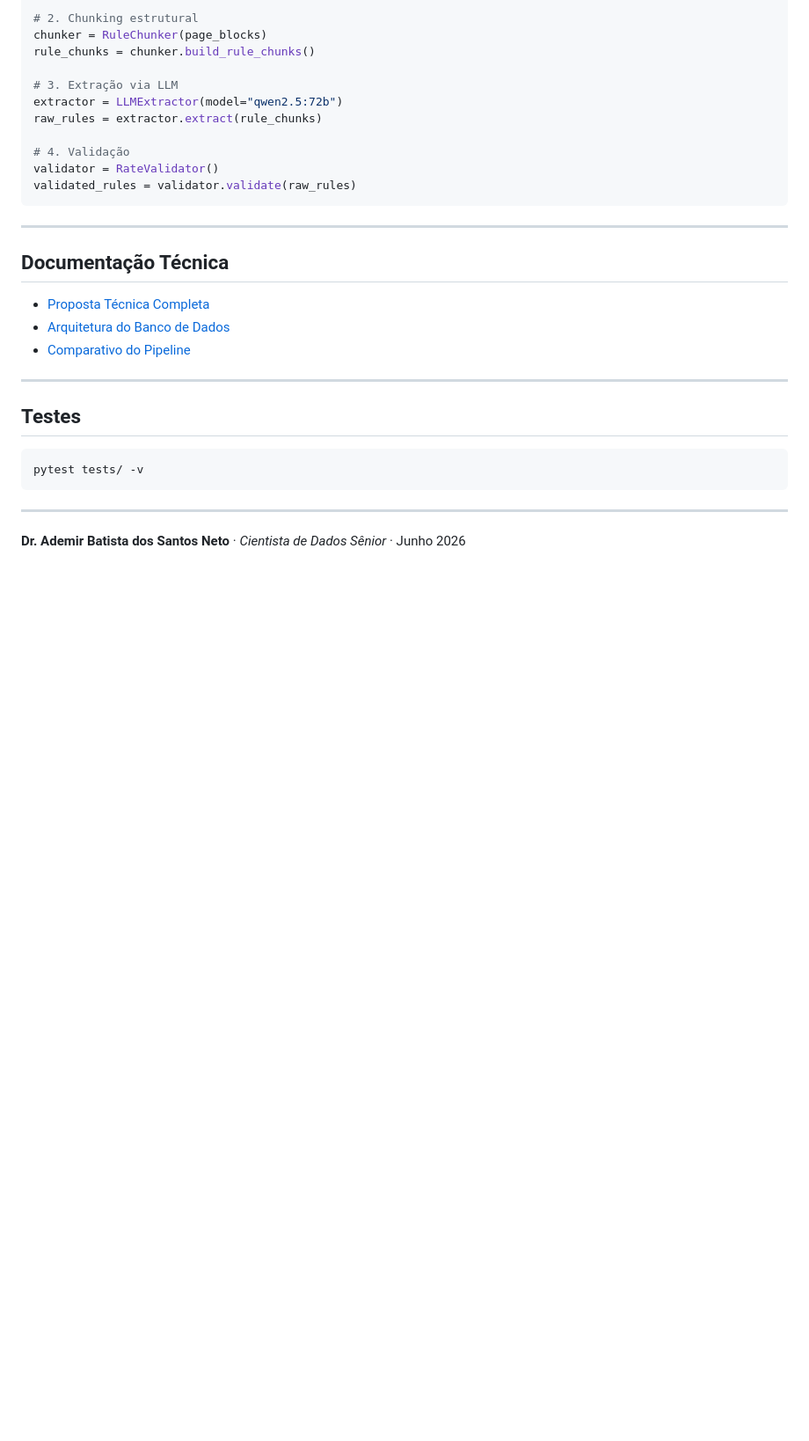
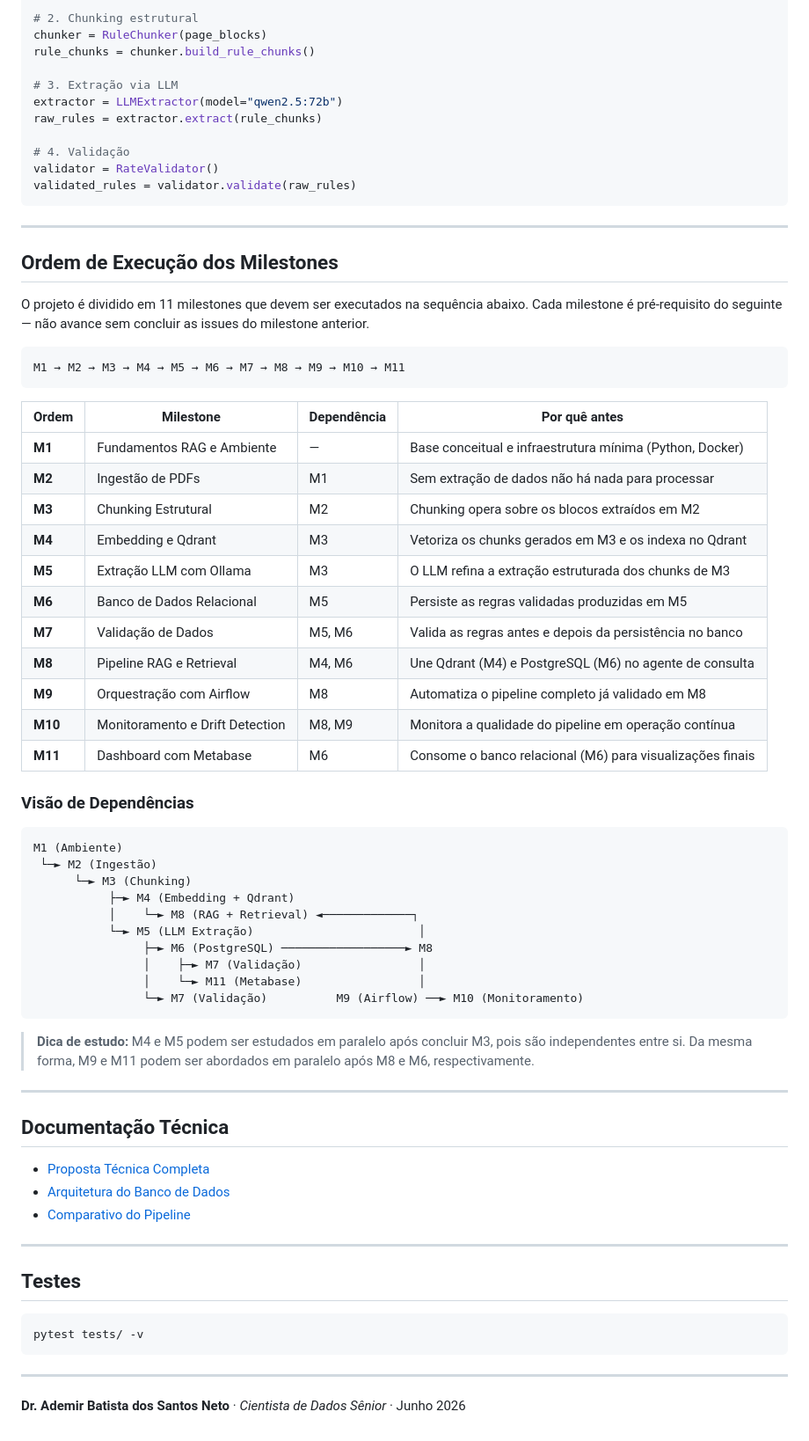
Before and after one commit to ademirNeto/rag, a Markdown page: ademirneto/README.md, the part around the change. Shown at 88% size. GitHub-like rendering; blank space fills up the shorter version.

Commit message:
docs: adiciona ordem de execução dos milestones no README
Inclui tabela de dependências, sequência recomendada e diagrama
de dependências entre os 11 milestones do projeto.

Co-Authored-By: Claude Sonnet 4.6 <noreply@anthropic.com>

````diff
--- a/ademirneto/README.md
+++ b/ademirneto/README.md
@@ -151,6 +151,47 @@ validated_rules = validator.validate(raw_rules)
 
 ---
 
+## Ordem de Execução dos Milestones
+
+O projeto é dividido em 11 milestones que devem ser executados na sequência abaixo. Cada milestone é pré-requisito do seguinte — não avance sem concluir as issues do milestone anterior.
+
+```
+M1 → M2 → M3 → M4 → M5 → M6 → M7 → M8 → M9 → M10 → M11
+```
+
+| Ordem | Milestone | Dependência | Por quê antes |
+|---|---|---|---|
+| **M1** | Fundamentos RAG e Ambiente | — | Base conceitual e infraestrutura mínima (Python, Docker) |
+| **M2** | Ingestão de PDFs | M1 | Sem extração de dados não há nada para processar |
+| **M3** | Chunking Estrutural | M2 | Chunking opera sobre os blocos extraídos em M2 |
+| **M4** | Embedding e Qdrant | M3 | Vetoriza os chunks gerados em M3 e os indexa no Qdrant |
+| **M5** | Extração LLM com Ollama | M3 | O LLM refina a extração estruturada dos chunks de M3 |
+| **M6** | Banco de Dados Relacional | M5 | Persiste as regras validadas produzidas em M5 |
+| **M7** | Validação de Dados | M5, M6 | Valida as regras antes e depois da persistência no banco |
+| **M8** | Pipeline RAG e Retrieval | M4, M6 | Une Qdrant (M4) e PostgreSQL (M6) no agente de consulta |
+| **M9** | Orquestração com Airflow | M8 | Automatiza o pipeline completo já validado em M8 |
+| **M10** | Monitoramento e Drift Detection | M8, M9 | Monitora a qualidade do pipeline em operação contínua |
+| **M11** | Dashboard com Metabase | M6 | Consome o banco relacional (M6) para visualizações finais |
+
+### Visão de Dependências
+
+```
+M1 (Ambiente)
+ └─► M2 (Ingestão)
+      └─► M3 (Chunking)
+           ├─► M4 (Embedding + Qdrant)
+           │    └─► M8 (RAG + Retrieval) ◄─────────────┐
+           └─► M5 (LLM Extração)                        │
+                ├─► M6 (PostgreSQL) ──────────────────► M8
+                │    ├─► M7 (Validação)                 │
+                │    └─► M11 (Metabase)                 │
+                └─► M7 (Validação)          M9 (Airflow) ──► M10 (Monitoramento)
+```
+
+> **Dica de estudo:** M4 e M5 podem ser estudados em paralelo após concluir M3, pois são independentes entre si. Da mesma forma, M9 e M11 podem ser abordados em paralelo após M8 e M6, respectivamente.
+
+---
+
 ## Documentação Técnica
 
 - [Proposta Técnica Completa](docs/proposta_tecnica_pipeline_intercambio.md)
````
